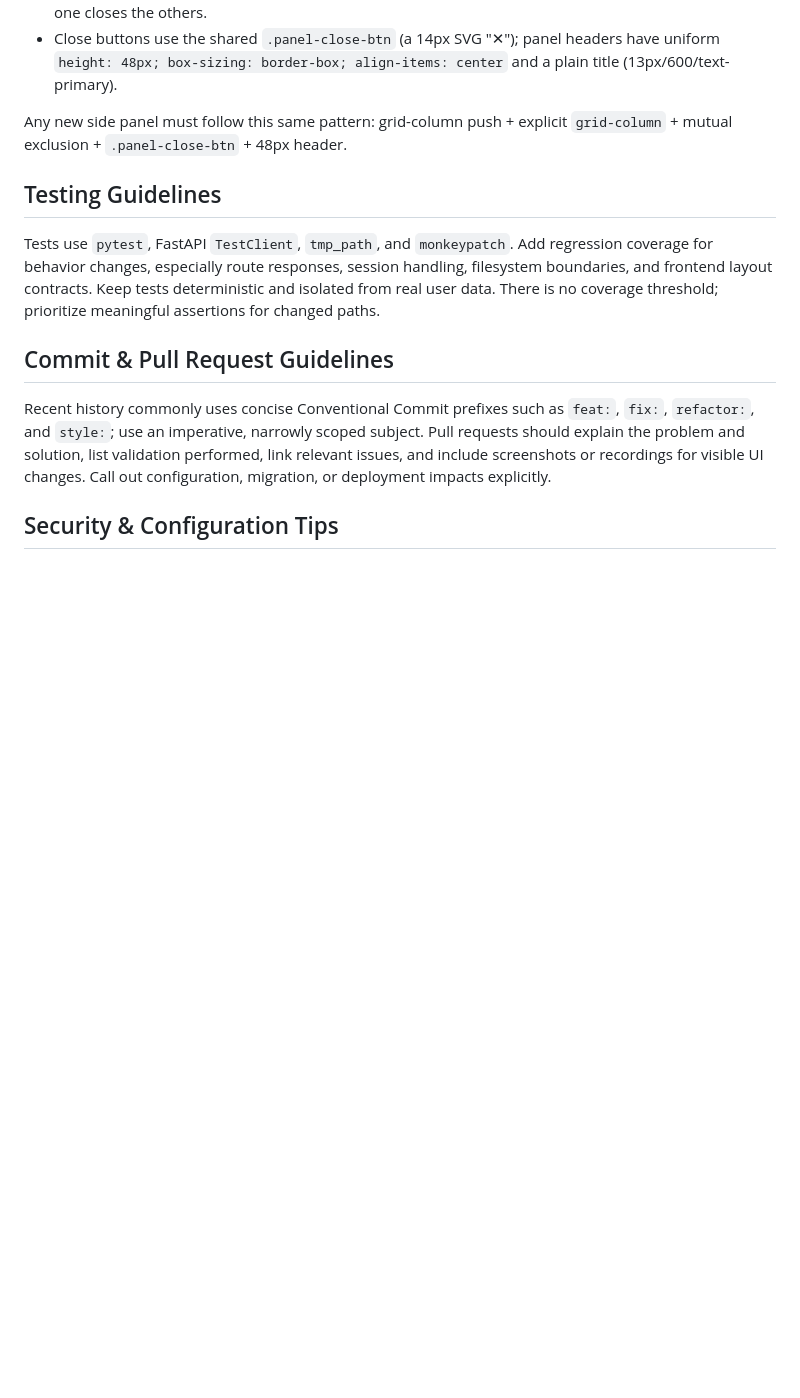
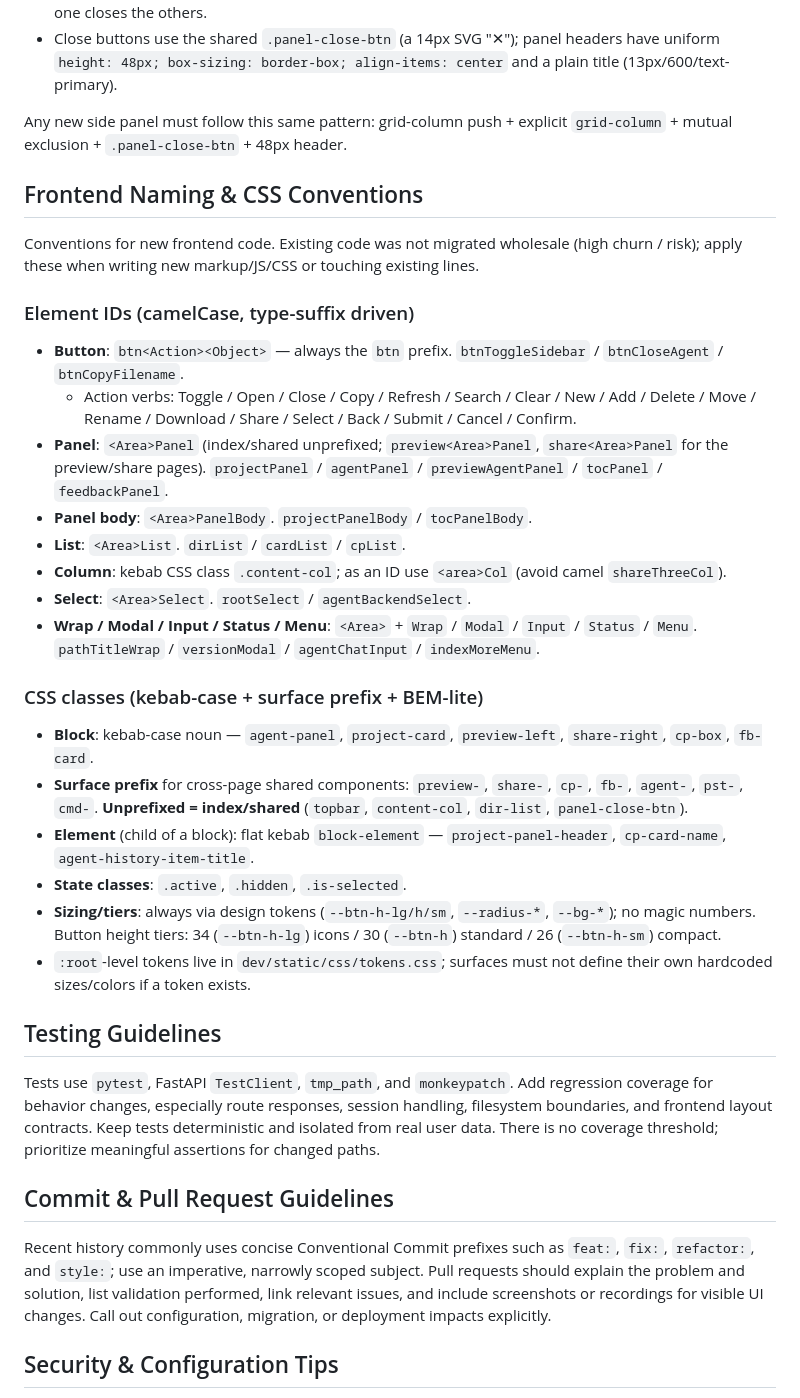
Before and after one commit to updatedb/clawmate, a Markdown page: AGENTS.md, the part around the change. Rendered like a GitHub page; blank space fills up the shorter version.

Commit message:
docs(AGENTS): add frontend naming & CSS conventions (future standard)
Co-Authored-By: Claude Code <noreply@anthropic.com>

```diff
--- a/AGENTS.md
+++ b/AGENTS.md
@@ -29,6 +29,30 @@ Side panels (TOC/大纲, feedback/review 反馈/评审, Agent 终端, project
 
 Any new side panel must follow this same pattern: grid-column push + explicit `grid-column` + mutual exclusion + `.panel-close-btn` + 48px header.
 
+## Frontend Naming & CSS Conventions
+
+Conventions for new frontend code. Existing code was not migrated wholesale (high churn / risk); apply these when writing new markup/JS/CSS or touching existing lines.
+
+### Element IDs (camelCase, type-suffix driven)
+
+- **Button**: `btn<Action><Object>` — always the `btn` prefix. `btnToggleSidebar` / `btnCloseAgent` / `btnCopyFilename`.
+  - Action verbs: Toggle / Open / Close / Copy / Refresh / Search / Clear / New / Add / Delete / Move / Rename / Download / Share / Select / Back / Submit / Cancel / Confirm.
+- **Panel**: `<Area>Panel` (index/shared unprefixed; `preview<Area>Panel`, `share<Area>Panel` for the preview/share pages). `projectPanel` / `agentPanel` / `previewAgentPanel` / `tocPanel` / `feedbackPanel`.
+- **Panel body**: `<Area>PanelBody`. `projectPanelBody` / `tocPanelBody`.
+- **List**: `<Area>List`. `dirList` / `cardList` / `cpList`.
+- **Column**: kebab CSS class `.content-col`; as an ID use `<area>Col` (avoid camel `shareThreeCol`).
+- **Select**: `<Area>Select`. `rootSelect` / `agentBackendSelect`.
+- **Wrap / Modal / Input / Status / Menu**: `<Area>` + `Wrap` / `Modal` / `Input` / `Status` / `Menu`. `pathTitleWrap` / `versionModal` / `agentChatInput` / `indexMoreMenu`.
+
+### CSS classes (kebab-case + surface prefix + BEM-lite)
+
+- **Block**: kebab-case noun — `agent-panel`, `project-card`, `preview-left`, `share-right`, `cp-box`, `fb-card`.
+- **Surface prefix** for cross-page shared components: `preview-`, `share-`, `cp-`, `fb-`, `agent-`, `pst-`, `cmd-`. **Unprefixed = index/shared** (`topbar`, `content-col`, `dir-list`, `panel-close-btn`).
+- **Element** (child of a block): flat kebab `block-element` — `project-panel-header`, `cp-card-name`, `agent-history-item-title`.
+- **State classes**: `.active`, `.hidden`, `.is-selected`.
+- **Sizing/tiers**: always via design tokens (`--btn-h-lg/h/sm`, `--radius-*`, `--bg-*`); no magic numbers. Button height tiers: 34 (`--btn-h-lg`) icons / 30 (`--btn-h`) standard / 26 (`--btn-h-sm`) compact.
+- `:root`-level tokens live in `dev/static/css/tokens.css`; surfaces must not define their own hardcoded sizes/colors if a token exists.
+
 ## Testing Guidelines
 
 Tests use `pytest`, FastAPI `TestClient`, `tmp_path`, and `monkeypatch`. Add regression coverage for behavior changes, especially route responses, session handling, filesystem boundaries, and frontend layout contracts. Keep tests deterministic and isolated from real user data. There is no coverage threshold; prioritize meaningful assertions for changed paths.
```
